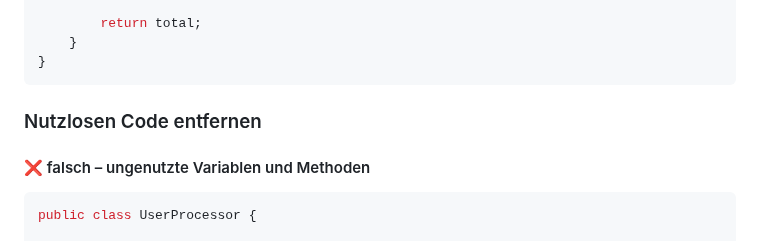
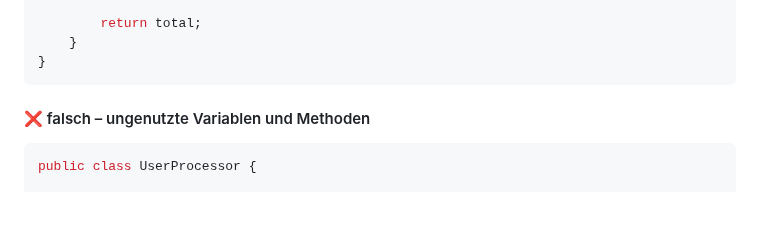
Before and after one commit to futurefounder/moderne-softwareentwicklung-mim-20-w25-team-3-foodrescue, a Markdown page: Kurzvortrag/CLEANCODE.md, the part around the change. Drawn GitHub-style; blank space fills up the shorter version.

Commit message:
Remove section on useless code from CLEANCODE.md

````diff
--- a/Kurzvortrag/CLEANCODE.md
+++ b/Kurzvortrag/CLEANCODE.md
@@ -177,8 +177,6 @@ public class PriceCalculator {
     }
 }
 ```
-
-### Nutzlosen Code entfernen
 
 #### ❌ falsch – ungenutzte Variablen und Methoden
 
````
